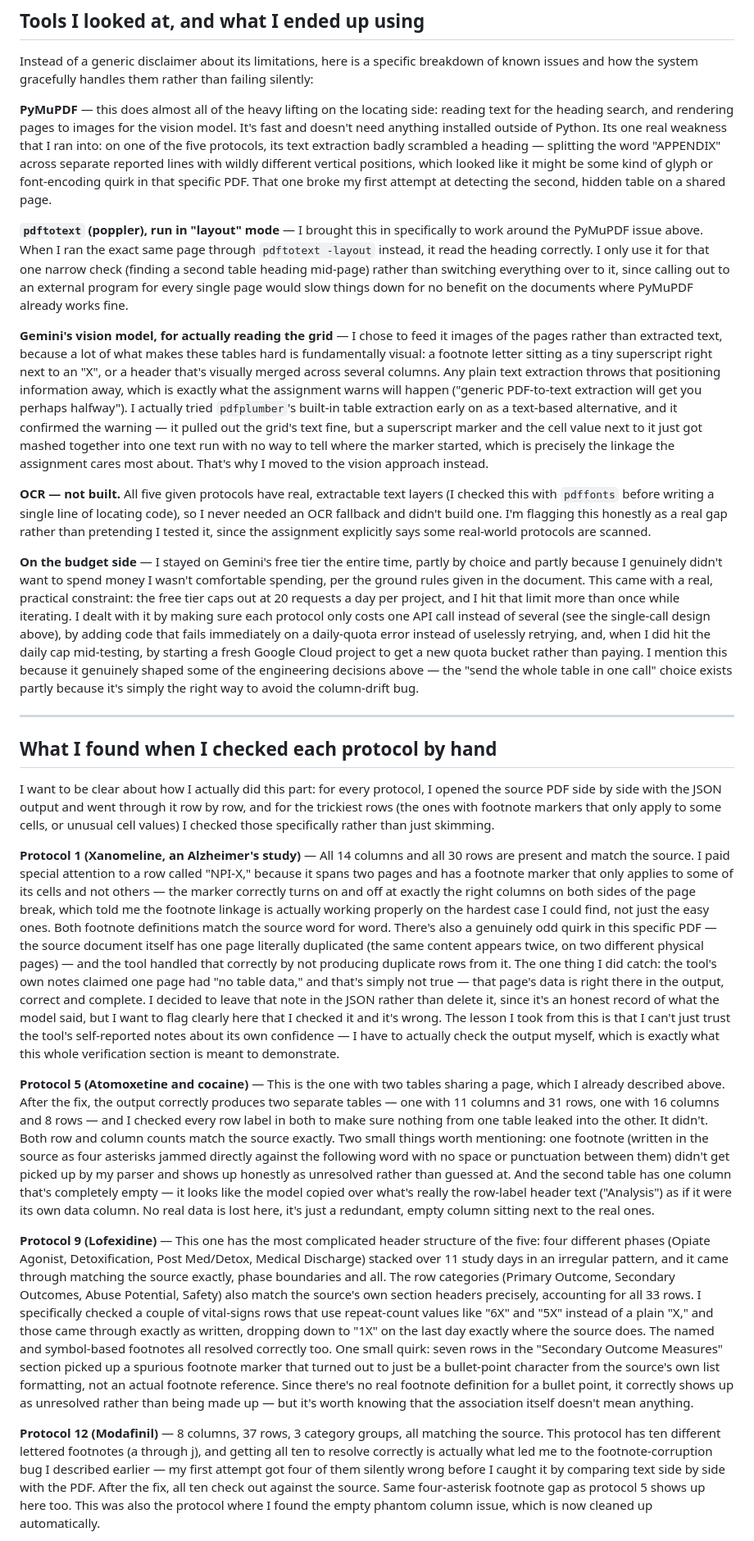
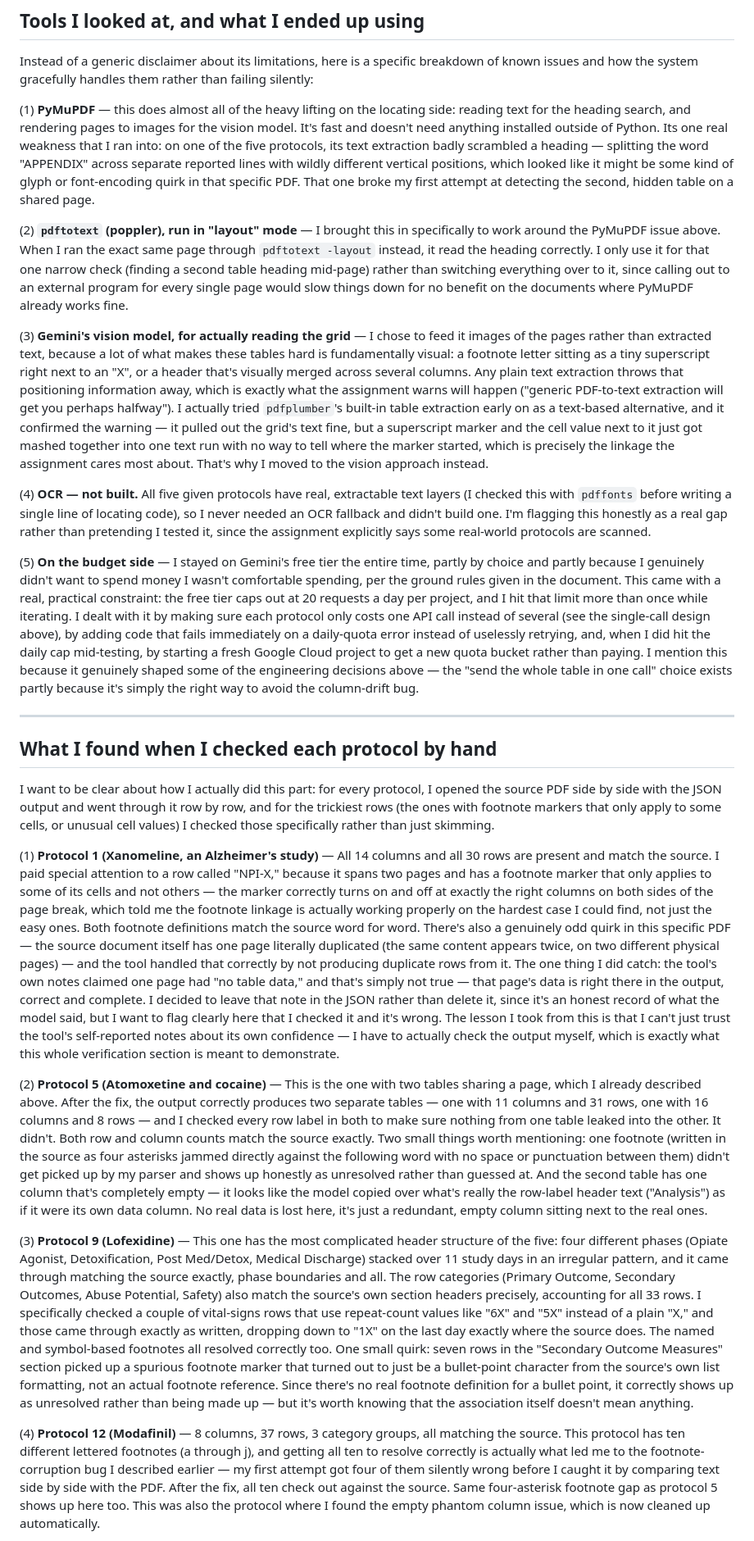
Before and after one commit to Sadakakarla/intakeAI-takehome-1b-soa-extractor, a Markdown page: README.md, the part around one of its changes. Shown at 82% size. Rendered like a GitHub page.

```diff
--- a/README.md
+++ b/README.md
@@ -93,15 +93,15 @@ One honest note on `visit_window`: it comes back empty (`null`) on every single
 
 Instead of a generic disclaimer about its limitations, here is a specific breakdown of known issues and how the system gracefully handles them rather than failing silently:
 
-**PyMuPDF** — this does almost all of the heavy lifting on the locating side: reading text for the heading search, and rendering pages to images for the vision model. It's fast and doesn't need anything installed outside of Python. Its one real weakness that I ran into: on one of the five protocols, its text extraction badly scrambled a heading — splitting the word "APPENDIX" across separate reported lines with wildly different vertical positions, which looked like it might be some kind of glyph or font-encoding quirk in that specific PDF. That one broke my first attempt at detecting the second, hidden table on a shared page.
+(1) **PyMuPDF** — this does almost all of the heavy lifting on the locating side: reading text for the heading search, and rendering pages to images for the vision model. It's fast and doesn't need anything installed outside of Python. Its one real weakness that I ran into: on one of the five protocols, its text extraction badly scrambled a heading — splitting the word "APPENDIX" across separate reported lines with wildly different vertical positions, which looked like it might be some kind of glyph or font-encoding quirk in that specific PDF. That one broke my first attempt at detecting the second, hidden table on a shared page.
 
-**`pdftotext` (poppler), run in "layout" mode** — I brought this in specifically to work around the PyMuPDF issue above. When I ran the exact same page through `pdftotext -layout` instead, it read the heading correctly. I only use it for that one narrow check (finding a second table heading mid-page) rather than switching everything over to it, since calling out to an external program for every single page would slow things down for no benefit on the documents where PyMuPDF already works fine.
+(2) **`pdftotext` (poppler), run in "layout" mode** — I brought this in specifically to work around the PyMuPDF issue above. When I ran the exact same page through `pdftotext -layout` instead, it read the heading correctly. I only use it for that one narrow check (finding a second table heading mid-page) rather than switching everything over to it, since calling out to an external program for every single page would slow things down for no benefit on the documents where PyMuPDF already works fine.
 
-**Gemini's vision model, for actually reading the grid** — I chose to feed it images of the pages rather than extracted text, because a lot of what makes these tables hard is fundamentally visual: a footnote letter sitting as a tiny superscript right next to an "X", or a header that's visually merged across several columns. Any plain text extraction throws that positioning information away, which is exactly what the assignment warns will happen ("generic PDF-to-text extraction will get you perhaps halfway"). I actually tried `pdfplumber`'s built-in table extraction early on as a text-based alternative, and it confirmed the warning — it pulled out the grid's text fine, but a superscript marker and the cell value next to it just got mashed together into one text run with no way to tell where the marker started, which is precisely the linkage the assignment cares most about. That's why I moved to the vision approach instead.
+(3) **Gemini's vision model, for actually reading the grid** — I chose to feed it images of the pages rather than extracted text, because a lot of what makes these tables hard is fundamentally visual: a footnote letter sitting as a tiny superscript right next to an "X", or a header that's visually merged across several columns. Any plain text extraction throws that positioning information away, which is exactly what the assignment warns will happen ("generic PDF-to-text extraction will get you perhaps halfway"). I actually tried `pdfplumber`'s built-in table extraction early on as a text-based alternative, and it confirmed the warning — it pulled out the grid's text fine, but a superscript marker and the cell value next to it just got mashed together into one text run with no way to tell where the marker started, which is precisely the linkage the assignment cares most about. That's why I moved to the vision approach instead.
 
-**OCR — not built.** All five given protocols have real, extractable text layers (I checked this with `pdffonts` before writing a single line of locating code), so I never needed an OCR fallback and didn't build one. I'm flagging this honestly as a real gap rather than pretending I tested it, since the assignment explicitly says some real-world protocols are scanned.
+(4) **OCR — not built.** All five given protocols have real, extractable text layers (I checked this with `pdffonts` before writing a single line of locating code), so I never needed an OCR fallback and didn't build one. I'm flagging this honestly as a real gap rather than pretending I tested it, since the assignment explicitly says some real-world protocols are scanned.
 
-**On the budget side** — I stayed on Gemini's free tier the entire time, partly by choice and partly because I genuinely didn't want to spend money I wasn't comfortable spending, per the ground rules given in the document. This came with a real, practical constraint: the free tier caps out at 20 requests a day per project, and I hit that limit more than once while iterating. I dealt with it by making sure each protocol only costs one API call instead of several (see the single-call design above), by adding code that fails immediately on a daily-quota error instead of uselessly retrying, and, when I did hit the daily cap mid-testing, by starting a fresh Google Cloud project to get a new quota bucket rather than paying. I mention this because it genuinely shaped some of the engineering decisions above — the "send the whole table in one call" choice exists partly because it's simply the right way to avoid the column-drift bug.
+(5) **On the budget side** — I stayed on Gemini's free tier the entire time, partly by choice and partly because I genuinely didn't want to spend money I wasn't comfortable spending, per the ground rules given in the document. This came with a real, practical constraint: the free tier caps out at 20 requests a day per project, and I hit that limit more than once while iterating. I dealt with it by making sure each protocol only costs one API call instead of several (see the single-call design above), by adding code that fails immediately on a daily-quota error instead of uselessly retrying, and, when I did hit the daily cap mid-testing, by starting a fresh Google Cloud project to get a new quota bucket rather than paying. I mention this because it genuinely shaped some of the engineering decisions above — the "send the whole table in one call" choice exists partly because it's simply the right way to avoid the column-drift bug.
 
 ---
 
@@ -109,11 +109,11 @@ Instead of a generic disclaimer about its limitations, here is a specific breakd
 
 I want to be clear about how I actually did this part: for every protocol, I opened the source PDF side by side with the JSON output and went through it row by row, and for the trickiest rows (the ones with footnote markers that only apply to some cells, or unusual cell values) I checked those specifically rather than just skimming.
 
-**Protocol 1 (Xanomeline, an Alzheimer's study)** — All 14 columns and all 30 rows are present and match the source. I paid special attention to a row called "NPI-X," because it spans two pages and has a footnote marker that only applies to some of its cells and not others — the marker correctly turns on and off at exactly the right columns on both sides of the page break, which told me the footnote linkage is actually working properly on the hardest case I could find, not just the easy ones. Both footnote definitions match the source word for word. There's also a genuinely odd quirk in this specific PDF — the source document itself has one page literally duplicated (the same content appears twice, on two different physical pages) — and the tool handled that correctly by not producing duplicate rows from it. The one thing I did catch: the tool's own notes claimed one page had "no table data," and that's simply not true — that page's data is right there in the output, correct and complete. I decided to leave that note in the JSON rather than delete it, since it's an honest record of what the model said, but I want to flag clearly here that I checked it and it's wrong. The lesson I took from this is that I can't just trust the tool's self-reported notes about its own confidence — I have to actually check the output myself, which is exactly what this whole verification section is meant to demonstrate.
+(1) **Protocol 1 (Xanomeline, an Alzheimer's study)** — All 14 columns and all 30 rows are present and match the source. I paid special attention to a row called "NPI-X," because it spans two pages and has a footnote marker that only applies to some of its cells and not others — the marker correctly turns on and off at exactly the right columns on both sides of the page break, which told me the footnote linkage is actually working properly on the hardest case I could find, not just the easy ones. Both footnote definitions match the source word for word. There's also a genuinely odd quirk in this specific PDF — the source document itself has one page literally duplicated (the same content appears twice, on two different physical pages) — and the tool handled that correctly by not producing duplicate rows from it. The one thing I did catch: the tool's own notes claimed one page had "no table data," and that's simply not true — that page's data is right there in the output, correct and complete. I decided to leave that note in the JSON rather than delete it, since it's an honest record of what the model said, but I want to flag clearly here that I checked it and it's wrong. The lesson I took from this is that I can't just trust the tool's self-reported notes about its own confidence — I have to actually check the output myself, which is exactly what this whole verification section is meant to demonstrate.
 
-**Protocol 5 (Atomoxetine and cocaine)** — This is the one with two tables sharing a page, which I already described above. After the fix, the output correctly produces two separate tables — one with 11 columns and 31 rows, one with 16 columns and 8 rows — and I checked every row label in both to make sure nothing from one table leaked into the other. It didn't. Both row and column counts match the source exactly. Two small things worth mentioning: one footnote (written in the source as four asterisks jammed directly against the following word with no space or punctuation between them) didn't get picked up by my parser and shows up honestly as unresolved rather than guessed at. And the second table has one column that's completely empty — it looks like the model copied over what's really the row-label header text ("Analysis") as if it were its own data column. No real data is lost here, it's just a redundant, empty column sitting next to the real ones.
+(2) **Protocol 5 (Atomoxetine and cocaine)** — This is the one with two tables sharing a page, which I already described above. After the fix, the output correctly produces two separate tables — one with 11 columns and 31 rows, one with 16 columns and 8 rows — and I checked every row label in both to make sure nothing from one table leaked into the other. It didn't. Both row and column counts match the source exactly. Two small things worth mentioning: one footnote (written in the source as four asterisks jammed directly against the following word with no space or punctuation between them) didn't get picked up by my parser and shows up honestly as unresolved rather than guessed at. And the second table has one column that's completely empty — it looks like the model copied over what's really the row-label header text ("Analysis") as if it were its own data column. No real data is lost here, it's just a redundant, empty column sitting next to the real ones.
 
-**Protocol 9 (Lofexidine)** — This one has the most complicated header structure of the five: four different phases (Opiate Agonist, Detoxification, Post Med/Detox, Medical Discharge) stacked over 11 study days in an irregular pattern, and it came through matching the source exactly, phase boundaries and all. The row categories (Primary Outcome, Secondary Outcomes, Abuse Potential, Safety) also match the source's own section headers precisely, accounting for all 33 rows. I specifically checked a couple of vital-signs rows that use repeat-count values like "6X" and "5X" instead of a plain "X," and those came through exactly as written, dropping down to "1X" on the last day exactly where the source does. The named and symbol-based footnotes all resolved correctly too. One small quirk: seven rows in the "Secondary Outcome Measures" section picked up a spurious footnote marker that turned out to just be a bullet-point character from the source's own list formatting, not an actual footnote reference. Since there's no real footnote definition for a bullet point, it correctly shows up as unresolved rather than being made up — but it's worth knowing that the association itself doesn't mean anything.
+(3) **Protocol 9 (Lofexidine)** — This one has the most complicated header structure of the five: four different phases (Opiate Agonist, Detoxification, Post Med/Detox, Medical Discharge) stacked over 11 study days in an irregular pattern, and it came through matching the source exactly, phase boundaries and all. The row categories (Primary Outcome, Secondary Outcomes, Abuse Potential, Safety) also match the source's own section headers precisely, accounting for all 33 rows. I specifically checked a couple of vital-signs rows that use repeat-count values like "6X" and "5X" instead of a plain "X," and those came through exactly as written, dropping down to "1X" on the last day exactly where the source does. The named and symbol-based footnotes all resolved correctly too. One small quirk: seven rows in the "Secondary Outcome Measures" section picked up a spurious footnote marker that turned out to just be a bullet-point character from the source's own list formatting, not an actual footnote reference. Since there's no real footnote definition for a bullet point, it correctly shows up as unresolved rather than being made up — but it's worth knowing that the association itself doesn't mean anything.
 
-**Protocol 12 (Modafinil)** — 8 columns, 37 rows, 3 category groups, all matching the source. This protocol has ten different lettered footnotes (a through j), and getting all ten to resolve correctly is actually what led me to the footnote-corruption bug I described earlier — my first attempt got four of them silently wrong before I caught it by comparing text side by side with the PDF. After the fix, all ten check out against the source. Same four-asterisk footnote gap as protocol 5 shows up here too. This was also the protocol where I found the empty phantom column issue, which is now cleaned up automatically.
+(4) **Protocol 12 (Modafinil)** — 8 columns, 37 rows, 3 category groups, all matching the source. This protocol has ten different lettered footnotes (a through j), and getting all ten to resolve correctly is actually what led me to the footnote-corruption bug I described earlier — my first attempt got four of them silently wrong before I caught it by comparing text side by side with the PDF. After the fix, all ten check out against the source. Same four-asterisk footnote gap as protocol 5 shows up here too. This was also the protocol where I found the empty phantom column issue, which is now cleaned up automatically.
 
```
Also changed, not shown: other parts of README.md (+9 -9 lines).
